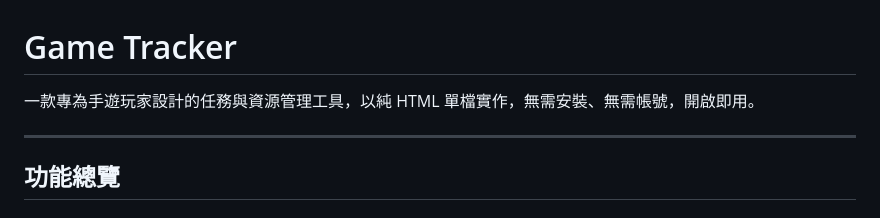
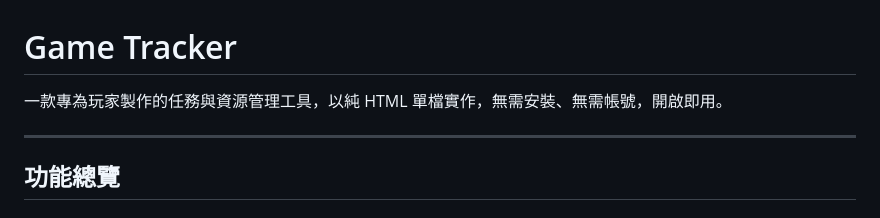
Before and after one commit to kisugi0009/GAME_TRACKER, a Markdown page: README.md, the part around the change. Drawn GitHub-style.

```diff
--- a/README.md
+++ b/README.md
@@ -1,6 +1,6 @@
 # Game Tracker
 
-一款專為手遊玩家設計的任務與資源管理工具，以純 HTML 單檔實作，無需安裝、無需帳號，開啟即用。
+一款專為玩家製作的任務與資源管理工具，以純 HTML 單檔實作，無需安裝、無需帳號，開啟即用。
 
 ---
 
```
